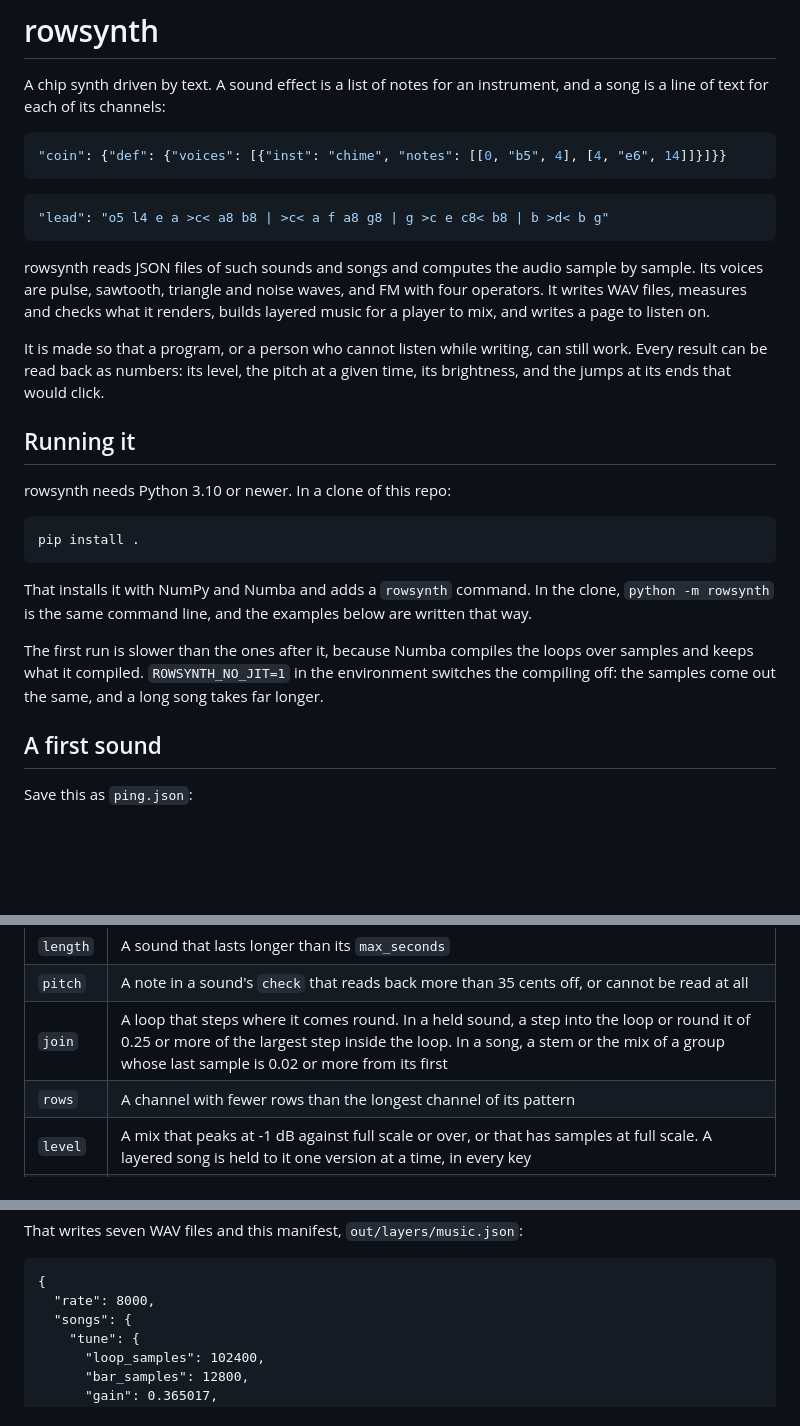
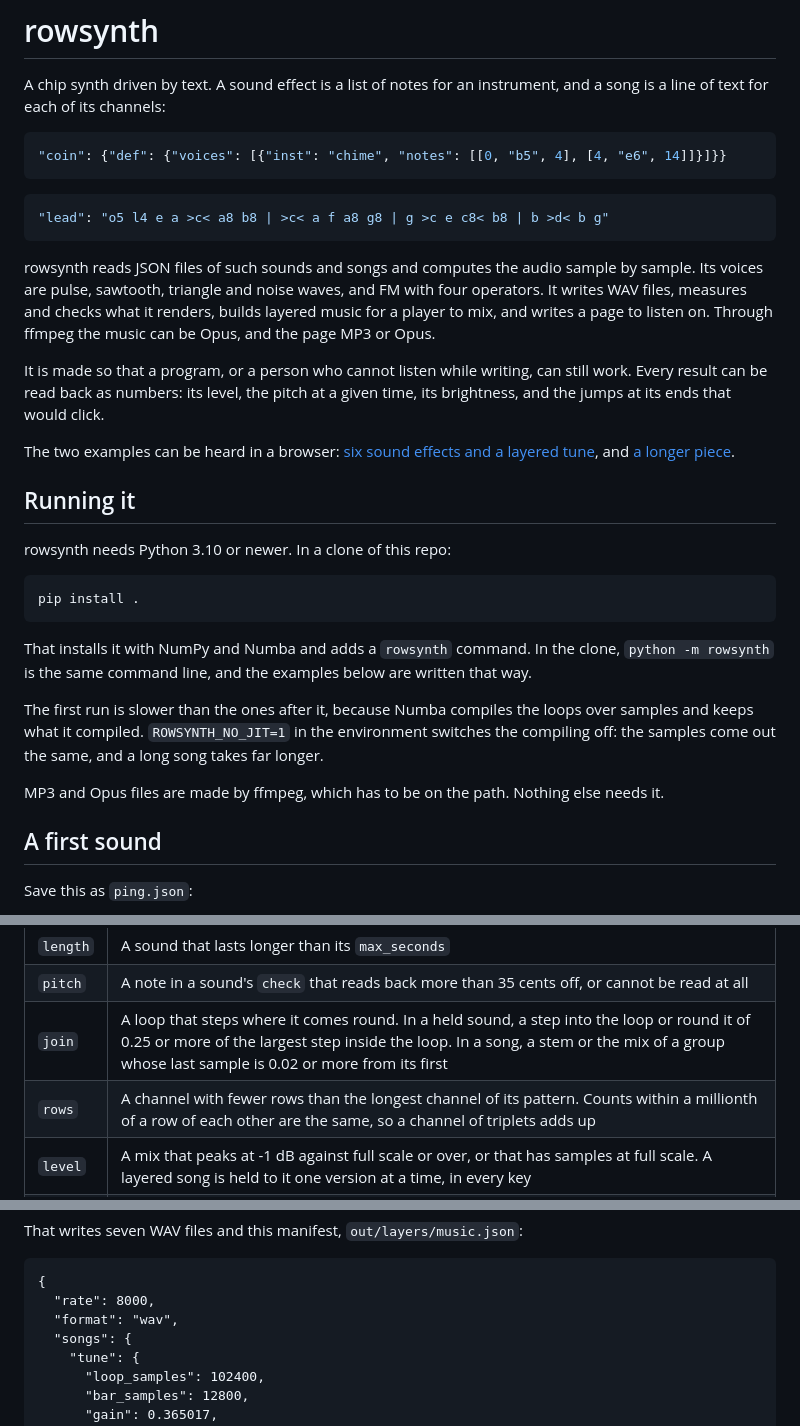
Before and after one commit to fmihalcioiu/rowsynth, a Markdown page: README.md, 3 parts joined by grey strips. GitHub-like rendering; blank space fills up the shorter version.

````diff
--- a/README.md
+++ b/README.md
@@ -10,9 +10,11 @@ A chip synth driven by text. A sound effect is a list of notes for an instrument
 "lead": "o5 l4 e a >c< a8 b8 | >c< a f a8 g8 | g >c e c8< b8 | b >d< b g"
 ```
 
-rowsynth reads JSON files of such sounds and songs and computes the audio sample by sample. Its voices are pulse, sawtooth, triangle and noise waves, and FM with four operators. It writes WAV files, measures and checks what it renders, builds layered music for a player to mix, and writes a page to listen on.
+rowsynth reads JSON files of such sounds and songs and computes the audio sample by sample. Its voices are pulse, sawtooth, triangle and noise waves, and FM with four operators. It writes WAV files, measures and checks what it renders, builds layered music for a player to mix, and writes a page to listen on. Through ffmpeg the music can be Opus, and the page MP3 or Opus.
 
 It is made so that a program, or a person who cannot listen while writing, can still work. Every result can be read back as numbers: its level, the pitch at a given time, its brightness, and the jumps at its ends that would click.
+
+The two examples can be heard in a browser: [six sound effects and a layered tune](https://fmihalcioiu.github.io/rowsynth/), and [a longer piece](https://fmihalcioiu.github.io/rowsynth/piece/).
 
 ## Running it
 
@@ -25,6 +27,8 @@ pip install .
 That installs it with NumPy and Numba and adds a `rowsynth` command. In the clone, `python -m rowsynth` is the same command line, and the examples below are written that way.
 
 The first run is slower than the ones after it, because Numba compiles the loops over samples and keeps what it compiled. `ROWSYNTH_NO_JIT=1` in the environment switches the compiling off: the samples come out the same, and a long song takes far longer.
+
+MP3 and Opus files are made by ffmpeg, which has to be on the path. Nothing else needs it.
 
 ## A first sound
 
@@ -556,7 +595,7 @@ python -m rowsynth page examples/arcade.json --out out/arcade
 | `length` | A sound that lasts longer than its `max_seconds` |
 | `pitch` | A note in a sound's `check` that reads back more than 35 cents off, or cannot be read at all |
 | `join` | A loop that steps where it comes round. In a held sound, a step into the loop or round it of 0.25 or more of the largest step inside the loop. In a song, a stem or the mix of a group whose last sample is 0.02 or more from its first |
-| `rows` | A channel with fewer rows than the longest channel of its pattern |
+| `rows` | A channel with fewer rows than the longest channel of its pattern. Counts within a millionth of a row of each other are the same, so a channel of triplets adds up |
 | `level` | A mix that peaks at -1 dB against full scale or over, or that has samples at full scale. A layered song is held to it one version at a time, in every key |
 | `layers` | Groups that do not add up into versions: a channel in no group or in two, a group with no channels or in no version, a version that names a group twice, two groups in exactly the same versions |
 | `chords` | A note that starts on a beat and is none of the tones of the chord under it, or a pattern with more or fewer chords written than it has bars |
@@ -611,6 +650,7 @@ That writes seven WAV files and this manifest, `out/layers/music.json`:
 ```
 {
   "rate": 8000,
+  "format": "wav",
   "songs": {
     "tune": {
       "loop_samples": 102400,
````
Also changed, not shown: other parts of README.md (+63 -10 lines).
